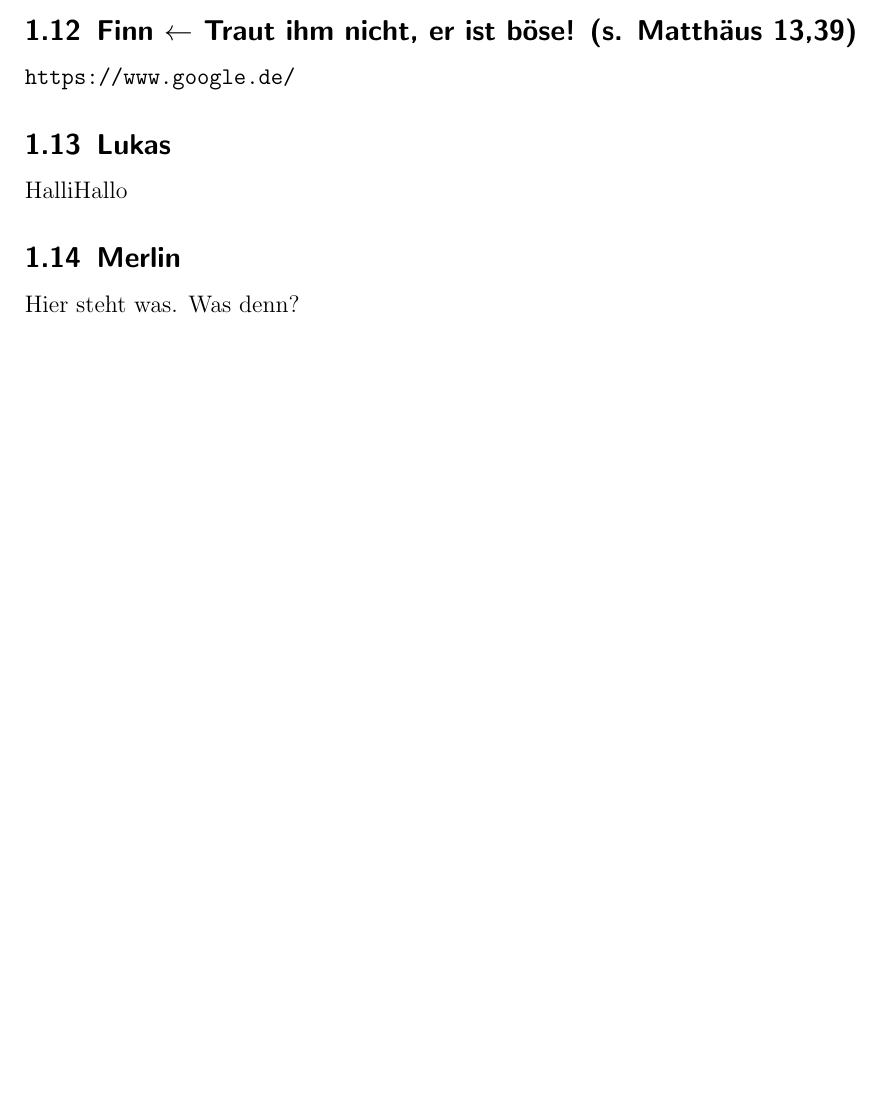
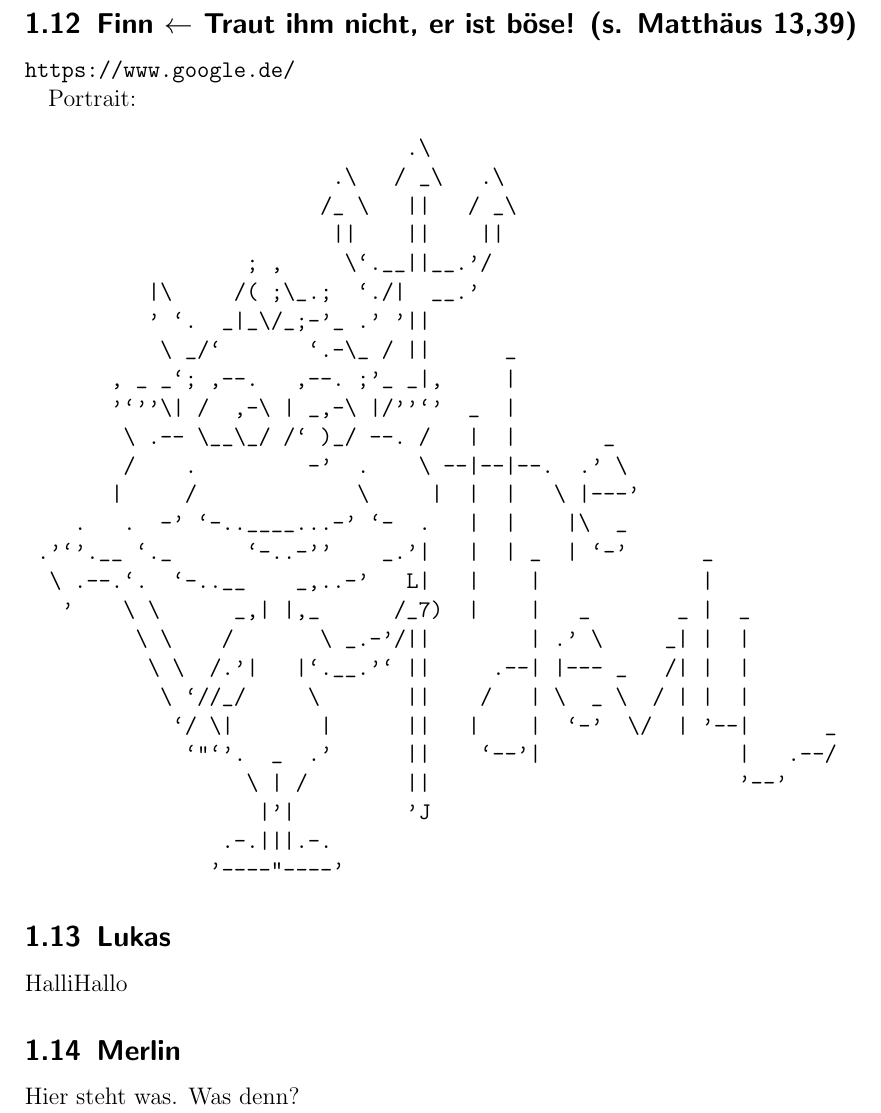
Before and after one commit to CarolusMagicus/NumberTheory, a LaTeX problem sheet (exercise.tex): part of page 2 of 2 before the commit and part of page 3 of 3 after it, cut so that both start at the same text, the shorter picture padded with empty space. Compiled offline with pdfLaTeX.

Commit message:
Added portrait for Finn.

```diff
--- a/exercise.tex
+++ b/exercise.tex
@@ -36,6 +38,35 @@ Hallo!!! Hier hat Deborah was geschrieben.
 \subsection{Finn $\leftarrow$ Traut ihm nicht, er ist böse! (s. Matthäus 13,39)}
 \url{https://www.google.de/}
 
+Portrait:
+\begin{verbatim}
+                               .\
+                         .\   / _\   .\
+                        /_ \   ||   / _\
+                         ||    ||    ||
+                  ; ,     \`.__||__.'/
+          |\     /( ;\_.;  `./|  __.'
+          ' `.  _|_\/_;-'_ .' '||
+           \ _/`       `.-\_ / ||      _
+       , _ _`; ,--.   ,--. ;'_ _|,     |
+       '`''\| /  ,-\ | _,-\ |/''`'  _  |
+        \ .-- \__\_/ /` )_/ --. /   |  |       _
+        /    .         -'  .    \ --|--|--.  .' \
+       |     /             \     |  |  |   \ |---'
+    .   .  -' `-..____...-' `-  .   |  |    |\  _
+ .'`'.__ `._      `-..-''    _.'|   |  | _  | `-'      _
+  \ .--.`.  `-..__    _,..-'   L|   |    |             |
+   '    \ \      _,| |,_      /_7)  |    |   _       _ |  _
+         \ \    /       \ _.-'/||        | .' \     _| |  |
+          \ \  /.'|   |`.__.'` ||     .--| |--- _   /| |  |
+           \ `//_/     \       ||    /   | \  _ \  / | |  |
+            `/ \|       |      ||   |    |  `-'  \/  | '--|      _
+             `"`'.  _  .'      ||    `--'|                |   .--/
+                  \ | /        ||                         '--'
+                   |'|         'J
+                .-.|||.-.
+               '----"----'
+\end{verbatim}
 \subsection{Lukas}
 HalliHallo
 
```
Also changed, not shown: exercise.tex (2 more changed lines).
